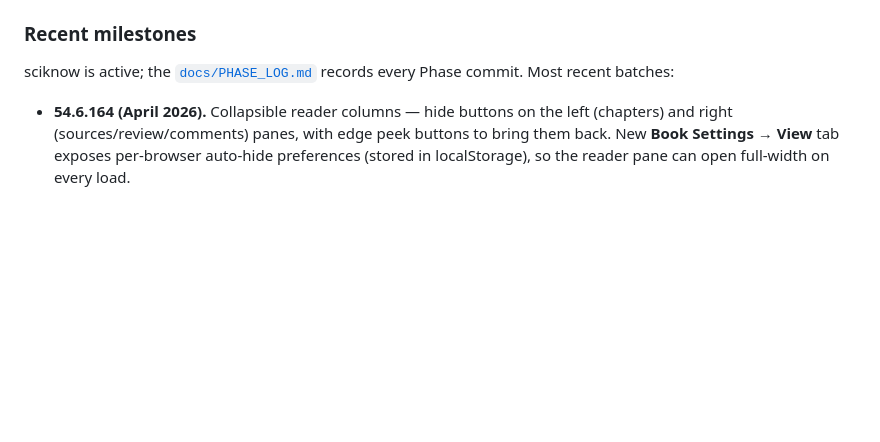
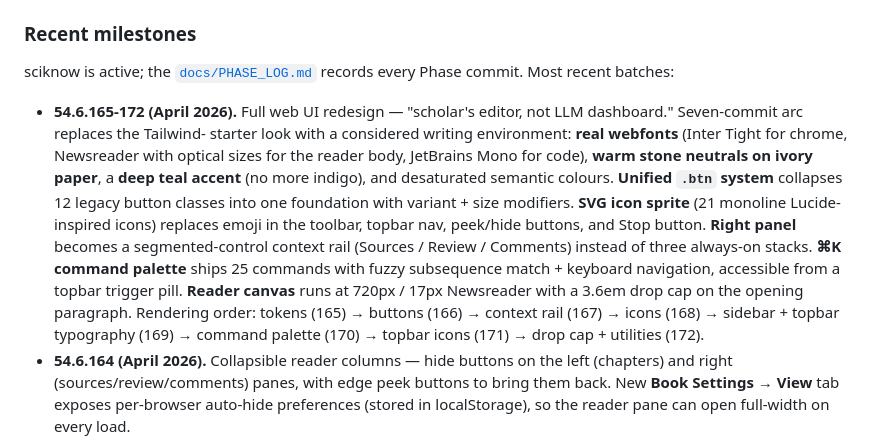
Before and after one commit to claudenstein/sciknow, a Markdown page: README.md, the part around the change. Rendered like a GitHub page; blank space fills up the shorter version.

Commit message:
docs(readme): 54.6.172 — document the 54.6.165-172 redesign arc
Seven-commit UI redesign summarized in the Recent milestones
section. Mirrors the detailed PHASE_LOG entries that the
individual commits wrote.

Co-Authored-By: Claude Opus 4.7 (1M context) <noreply@anthropic.com>

```diff
--- a/README.md
+++ b/README.md
@@ -209,6 +209,25 @@ See [`docs/PROJECTS.md`](docs/PROJECTS.md) for the full design.
 sciknow is active; the [`docs/PHASE_LOG.md`](docs/PHASE_LOG.md) records
 every Phase commit. Most recent batches:
 
+- **54.6.165-172 (April 2026).** Full web UI redesign — "scholar's
+  editor, not LLM dashboard." Seven-commit arc replaces the Tailwind-
+  starter look with a considered writing environment: **real webfonts**
+  (Inter Tight for chrome, Newsreader with optical sizes for the
+  reader body, JetBrains Mono for code), **warm stone neutrals on
+  ivory paper**, a **deep teal accent** (no more indigo), and
+  desaturated semantic colours. **Unified `.btn` system** collapses
+  12 legacy button classes into one foundation with variant + size
+  modifiers. **SVG icon sprite** (21 monoline Lucide-inspired icons)
+  replaces emoji in the toolbar, topbar nav, peek/hide buttons, and
+  Stop button. **Right panel** becomes a segmented-control context
+  rail (Sources / Review / Comments) instead of three always-on
+  stacks. **⌘K command palette** ships 25 commands with fuzzy
+  subsequence match + keyboard navigation, accessible from a topbar
+  trigger pill. **Reader canvas** runs at 720px / 17px Newsreader
+  with a 3.6em drop cap on the opening paragraph. Rendering order:
+  tokens (165) → buttons (166) → context rail (167) → icons (168)
+  → sidebar + topbar typography (169) → command palette (170) →
+  topbar icons (171) → drop cap + utilities (172).
 - **54.6.164 (April 2026).** Collapsible reader columns — hide buttons on
   the left (chapters) and right (sources/review/comments) panes, with
   edge peek buttons to bring them back. New **Book Settings → View** tab
```
